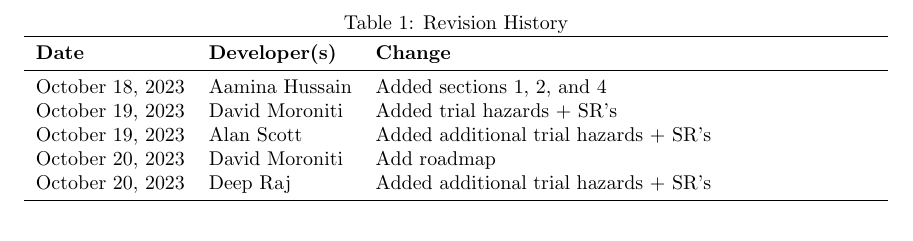
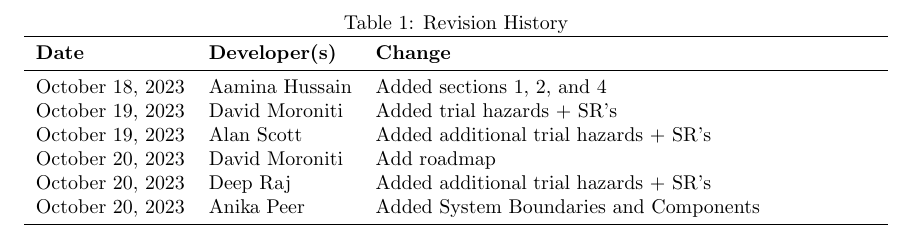
Before and after one commit to davimang/REACH, a LaTeX document (docs/HazardAnalysis/HazardAnalysis.tex): part of page 2 of 7, cut so that both start at the same text. Compiled offline with pdfLaTeX.

Commit message:
SB & C final commit

```diff
--- a/docs/HazardAnalysis/HazardAnalysis.tex
+++ b/docs/HazardAnalysis/HazardAnalysis.tex
@@ -49,6 +49,7 @@ October 19, 2023 & David Moroniti & Added trial hazards + SR's\\
 October 19, 2023 & Alan Scott & Added additional trial hazards + SR's \\
 October 20, 2023 & David Moroniti & Add roadmap\\
 October 20, 2023 & Deep Raj & Added additional trial hazards + SR's \\
+October 20, 2023 & Anika Peer & Added System Boundaries and Components \\
 \bottomrule
 \end{tabularx}
 \end{table}
```
Also changed, not shown: docs/HazardAnalysis/HazardAnalysis.pdf.
